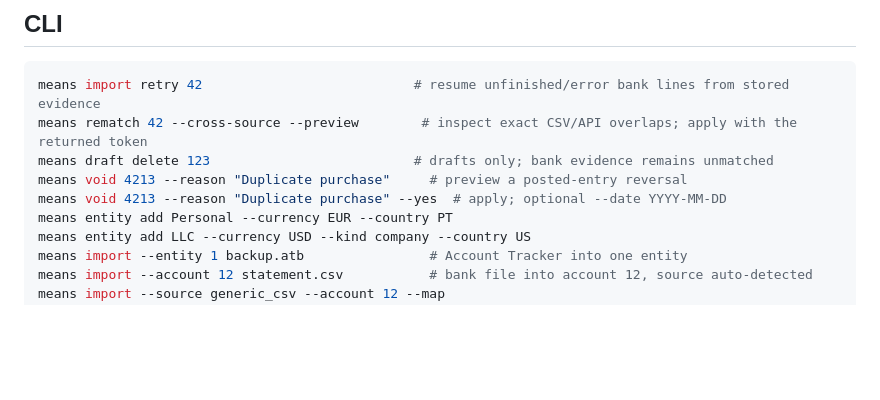
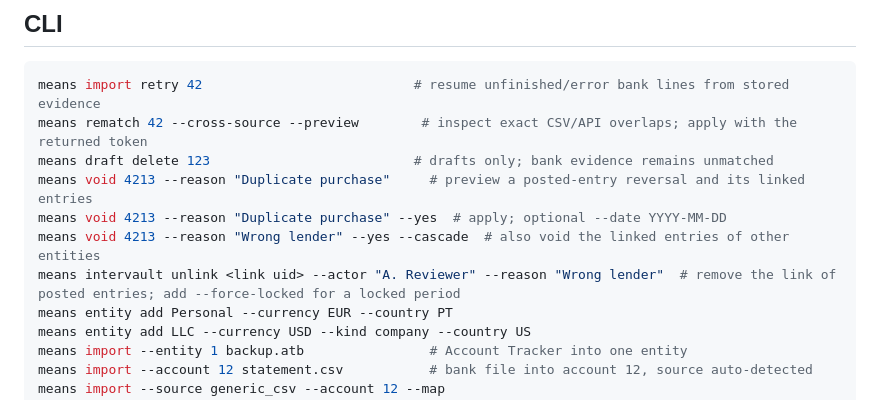
Before and after one commit to lenilsonjr/means, a Markdown page: README.md, the part around the change. Drawn GitHub-style; blank space fills up the shorter version.

```diff
--- a/README.md
+++ b/README.md
@@ -134,8 +134,10 @@ Account Tracker backups open a per-account mapping screen. Use `e` to cycle the
 means import retry 42                           # resume unfinished/error bank lines from stored evidence
 means rematch 42 --cross-source --preview        # inspect exact CSV/API overlaps; apply with the returned token
 means draft delete 123                          # drafts only; bank evidence remains unmatched
-means void 4213 --reason "Duplicate purchase"     # preview a posted-entry reversal
+means void 4213 --reason "Duplicate purchase"     # preview a posted-entry reversal and its linked entries
 means void 4213 --reason "Duplicate purchase" --yes  # apply; optional --date YYYY-MM-DD
+means void 4213 --reason "Wrong lender" --yes --cascade  # also void the linked entries of other entities
+means intervault unlink <link uid> --actor "A. Reviewer" --reason "Wrong lender"  # remove the link of posted entries; add --force-locked for a locked period
 means entity add Personal --currency EUR --country PT
 means entity add LLC --currency USD --kind company --country US
 means import --entity 1 backup.atb                # Account Tracker into one entity
```
Also changed, not shown: docs/agent-interface.md (+31 -7 lines), docs/data-model.md (+11 -5 lines).
